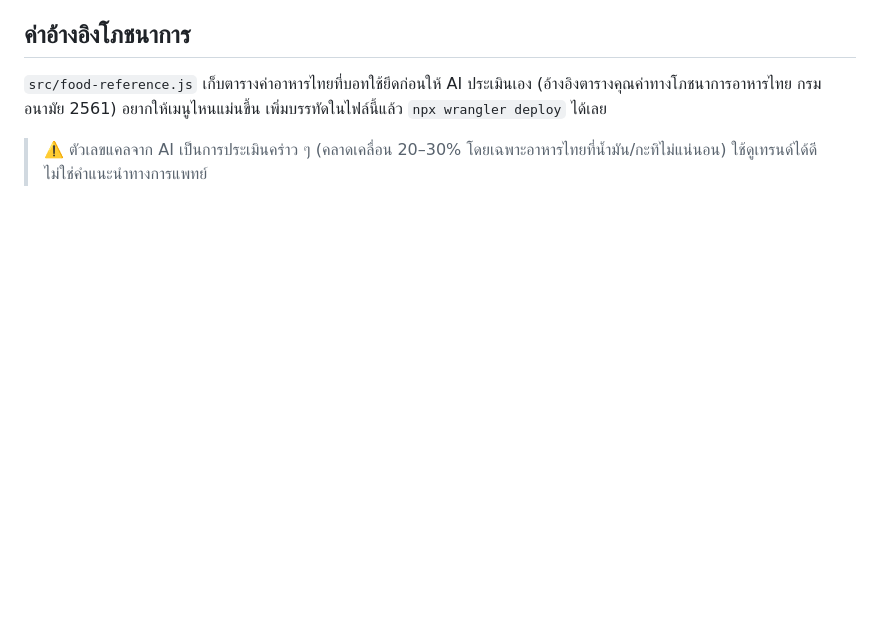
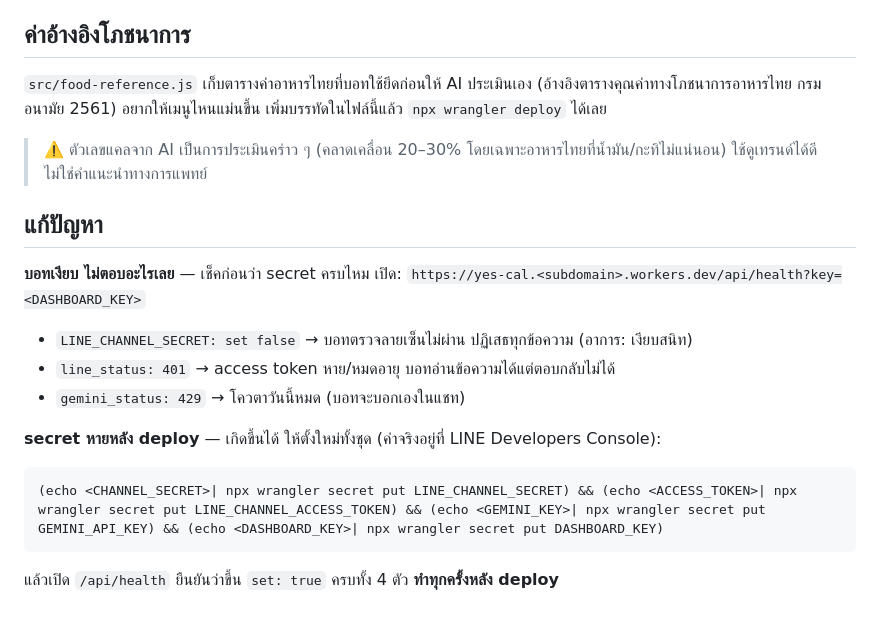
Before and after one commit to milknakaurai/yes-cal, a Markdown page: README.md, the part around the change. Drawn GitHub-style; blank space fills up the shorter version.

Commit message:
Document secret-loss recovery and health-check triage
Co-Authored-By: Claude Opus 5 <noreply@anthropic.com>
Claude-Session: https://claude.ai/code/session_0114ti4ws29qdBQXgmXA1Ft1

````diff
--- a/README.md
+++ b/README.md
@@ -95,3 +95,20 @@ npm run deploy
 อยากให้เมนูไหนแม่นขึ้น เพิ่มบรรทัดในไฟล์นี้แล้ว `npx wrangler deploy` ได้เลย
 
 > ⚠️ ตัวเลขแคลจาก AI เป็นการประเมินคร่าว ๆ (คลาดเคลื่อน 20–30% โดยเฉพาะอาหารไทยที่น้ำมัน/กะทิไม่แน่นอน) ใช้ดูเทรนด์ได้ดี ไม่ใช่คำแนะนำทางการแพทย์
+
+## แก้ปัญหา
+
+**บอทเงียบ ไม่ตอบอะไรเลย** — เช็คก่อนว่า secret ครบไหม เปิด:
+`https://yes-cal.<subdomain>.workers.dev/api/health?key=<DASHBOARD_KEY>`
+
+- `LINE_CHANNEL_SECRET: set false` → บอทตรวจลายเซ็นไม่ผ่าน ปฏิเสธทุกข้อความ (อาการ: เงียบสนิท)
+- `line_status: 401` → access token หาย/หมดอายุ บอทอ่านข้อความได้แต่ตอบกลับไม่ได้
+- `gemini_status: 429` → โควตาวันนี้หมด (บอทจะบอกเองในแชท)
+
+**secret หายหลัง deploy** — เกิดขึ้นได้ ให้ตั้งใหม่ทั้งชุด (ค่าจริงอยู่ที่ LINE Developers Console):
+
+```cmd
+(echo <CHANNEL_SECRET>| npx wrangler secret put LINE_CHANNEL_SECRET) && (echo <ACCESS_TOKEN>| npx wrangler secret put LINE_CHANNEL_ACCESS_TOKEN) && (echo <GEMINI_KEY>| npx wrangler secret put GEMINI_API_KEY) && (echo <DASHBOARD_KEY>| npx wrangler secret put DASHBOARD_KEY)
+```
+
+แล้วเปิด `/api/health` ยืนยันว่าขึ้น `set: true` ครบทั้ง 4 ตัว **ทำทุกครั้งหลัง deploy**
````
Also changed, not shown: CLAUDE.md (+9 -0 lines).
